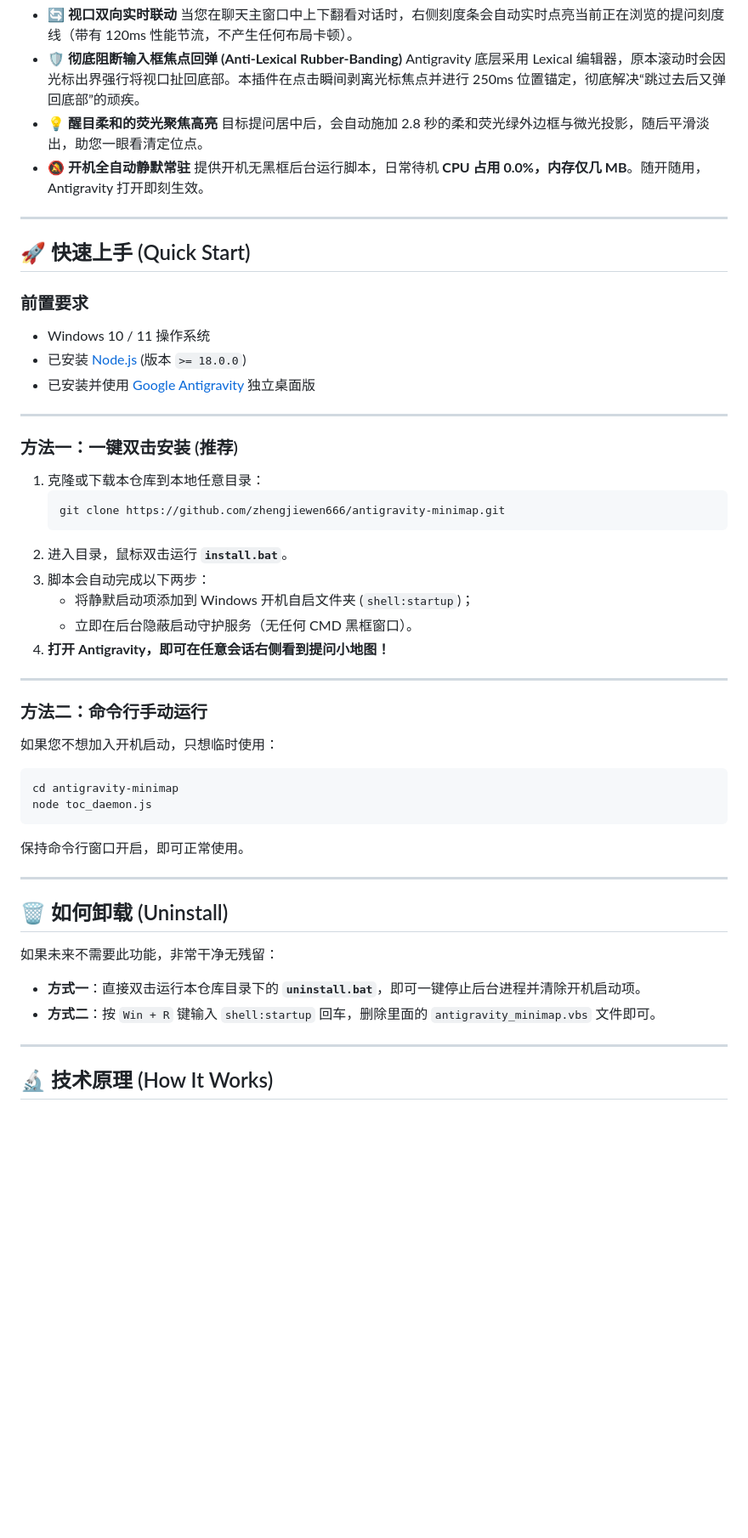
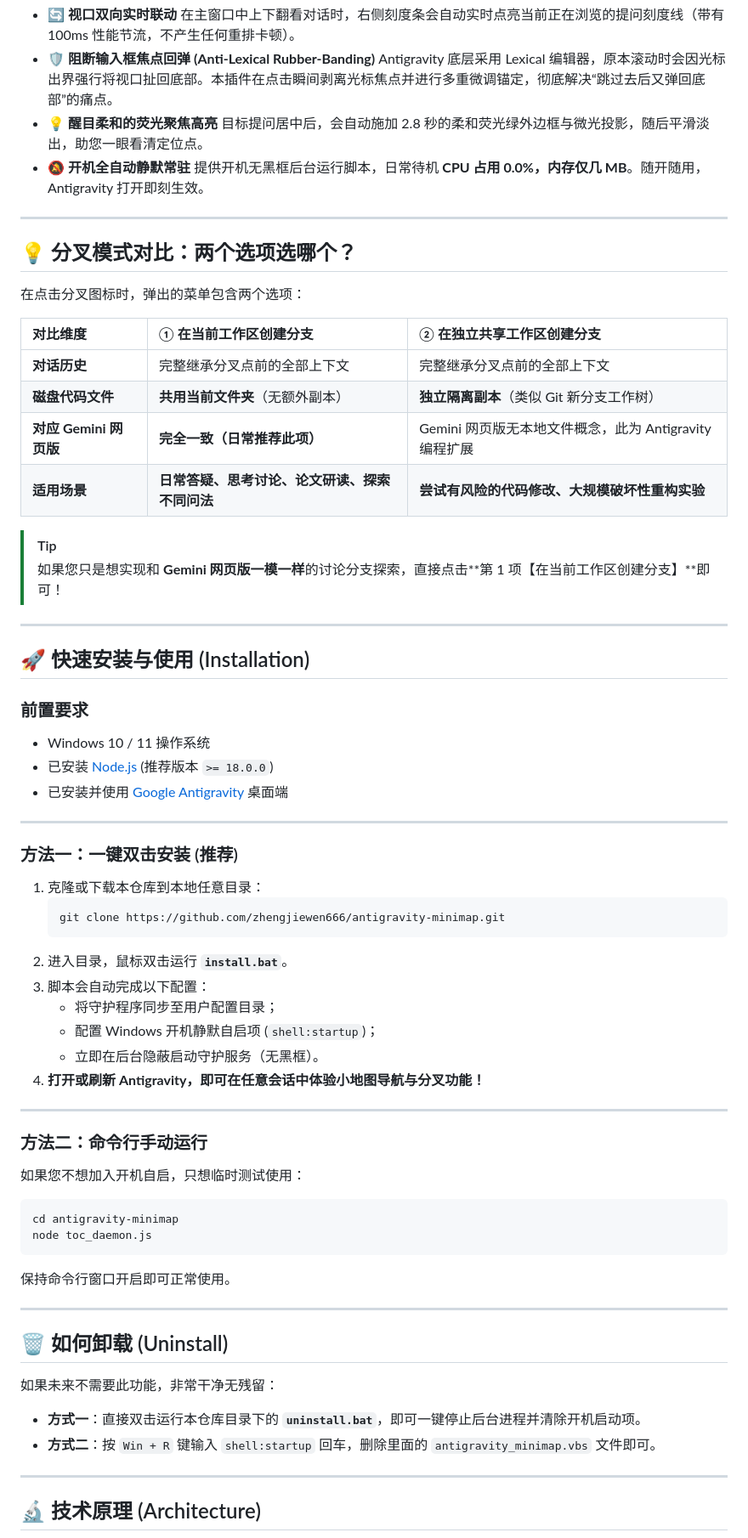
Before and after one commit to zhengjiewen666/antigravity-minimap, a Markdown page: README.md, the part around one of its changes. Shown at 85% size. Drawn GitHub-style; blank space fills up the shorter version.

````diff
--- a/README.md
+++ b/README.md
@@ -39,7 +59,7 @@
 - 🔄 **视口双向实时联动**
-  当您在聊天主窗口中上下翻看对话时，右侧刻度条会自动实时点亮当前正在浏览的提问刻度线（带有 120ms 性能节流，不产生任何布局卡顿）。
-- 🛡️ **彻底阻断输入框焦点回弹 (Anti-Lexical Rubber-Banding)**
-  Antigravity 底层采用 Lexical 编辑器，原本滚动时会因光标出界强行将视口扯回底部。本插件在点击瞬间剥离光标焦点并进行 250ms 位置锚定，彻底解决“跳过去后又弹回底部”的顽疾。
+  在主窗口中上下翻看对话时，右侧刻度条会自动实时点亮当前正在浏览的提问刻度线（带有 100ms 性能节流，不产生任何重排卡顿）。
+- 🛡️ **阻断输入框焦点回弹 (Anti-Lexical Rubber-Banding)**
+  Antigravity 底层采用 Lexical 编辑器，原本滚动时会因光标出界强行将视口扯回底部。本插件在点击瞬间剥离光标焦点并进行多重微调锚定，彻底解决“跳过去后又弹回底部”的痛点。
 - 💡 **醒目柔和的荧光聚焦高亮**
   目标提问居中后，会自动施加 2.8 秒的柔和荧光绿外边框与微光投影，随后平滑淡出，助您一眼看清定位点。
 - 🔕 **开机全自动静默常驻**
@@ -47,12 +67,28 @@
 
 ---
 
-## 🚀 快速上手 (Quick Start)
+## 💡 分叉模式对比：两个选项选哪个？
+
+在点击分叉图标时，弹出的菜单包含两个选项：
+
+| 对比维度 | ① 在当前工作区创建分支 | ② 在独立共享工作区创建分支 |
+| :--- | :--- | :--- |
+| **对话历史** | 完整继承分叉点前的全部上下文 | 完整继承分叉点前的全部上下文 |
+| **磁盘代码文件** | **共用当前文件夹**（无额外副本） | **独立隔离副本**（类似 Git 新分支工作树） |
+| **对应 Gemini 网页版** | **完全一致（日常推荐此项）** | Gemini 网页版无本地文件概念，此为 Antigravity 编程扩展 |
+| **适用场景** | **日常答疑、思考讨论、论文研读、探索不同问法** | **尝试有风险的代码修改、大规模破坏性重构实验** |
+
+> [!TIP]
+> 如果您只是想实现和 **Gemini 网页版一模一样**的讨论分支探索，直接点击**第 1 项【在当前工作区创建分支】**即可！
+
+---
+
+## 🚀 快速安装与使用 (Installation)
 
 ### 前置要求
 - Windows 10 / 11 操作系统
-- 已安装 [Node.js](https://nodejs.org/) (版本 `>= 18.0.0`)
-- 已安装并使用 [Google Antigravity](https://antigravity.google/) 独立桌面版
+- 已安装 [Node.js](https://nodejs.org/) (推荐版本 `>= 18.0.0`)
+- 已安装并使用 [Google Antigravity](https://antigravity.google/) 桌面端
 
 ---
 
@@ -63,23 +99,24 @@
    git clone https://github.com/zhengjiewen666/antigravity-minimap.git
    ```
 2. 进入目录，鼠标双击运行 **`install.bat`**。
-3. 脚本会自动完成以下两步：
-   - 将静默启动项添加到 Windows 开机自启文件夹 (`shell:startup`)；
-   - 立即在后台隐蔽启动守护服务（无任何 CMD 黑框窗口）。
-4. **打开 Antigravity，即可在任意会话右侧看到提问小地图！**
+3. 脚本会自动完成以下配置：
+   - 将守护程序同步至用户配置目录；
+   - 配置 Windows 开机静默自启项 (`shell:startup`)；
+   - 立即在后台隐蔽启动守护服务（无黑框）。
+4. **打开或刷新 Antigravity，即可在任意会话中体验小地图导航与分叉功能！**
 
 ---
 
 ### 方法二：命令行手动运行
 
-如果您不想加入开机启动，只想临时使用：
+如果您不想加入开机自启，只想临时测试使用：
 
 ```bash
 cd antigravity-minimap
 node toc_daemon.js
 ```
 
-保持命令行窗口开启，即可正常使用。
+保持命令行窗口开启即可正常使用。
 
 ---
 
@@ -92,6 +129,6 @@ node toc_daemon.js
 
 ---
 
-## 🔬 技术原理 (How It Works)
+## 🔬 技术原理 (Architecture)
 
 ```mermaid
````
Also changed, not shown: other parts of README.md (+42 -37 lines), assets/fork_preview.png (added), 3 other files.
